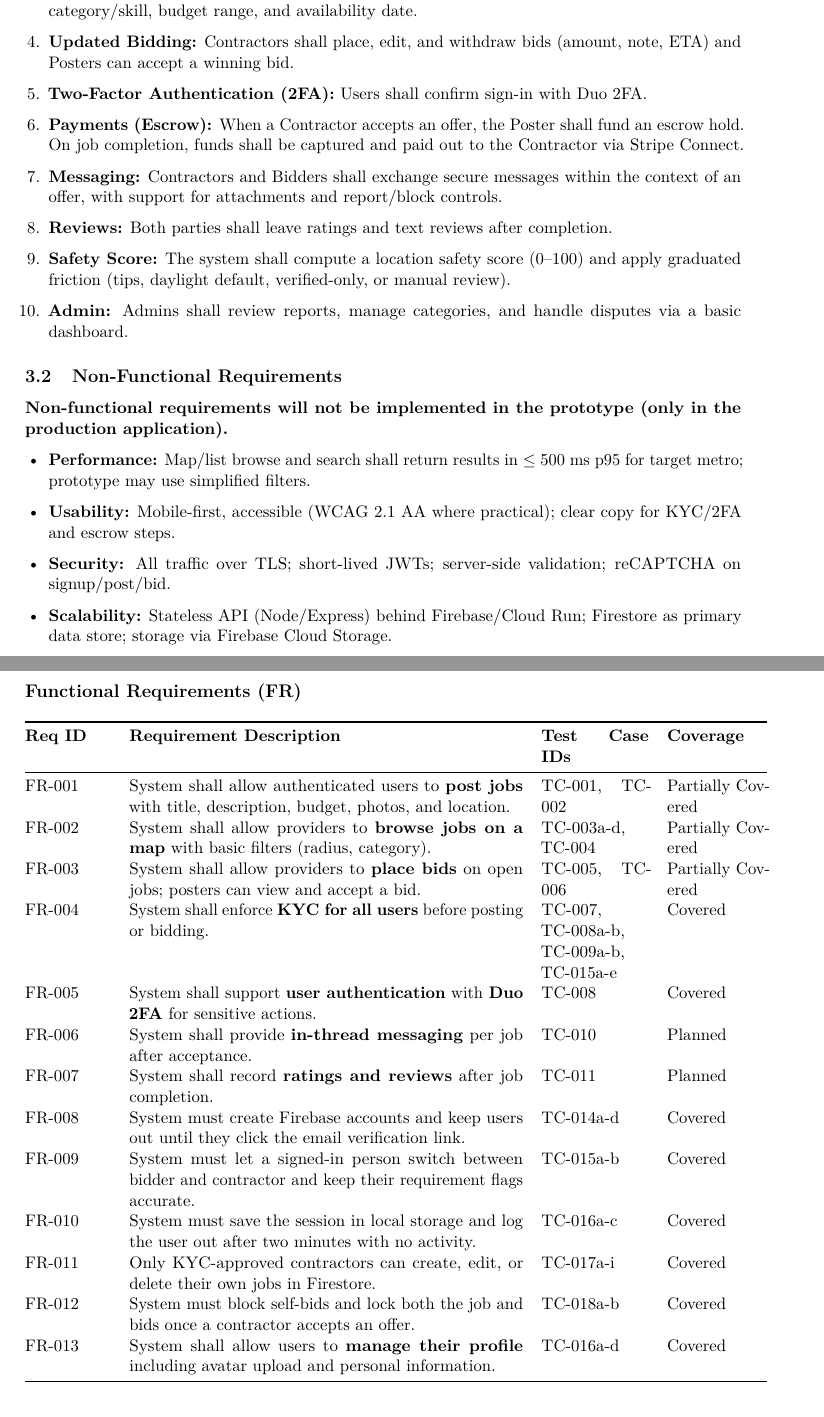
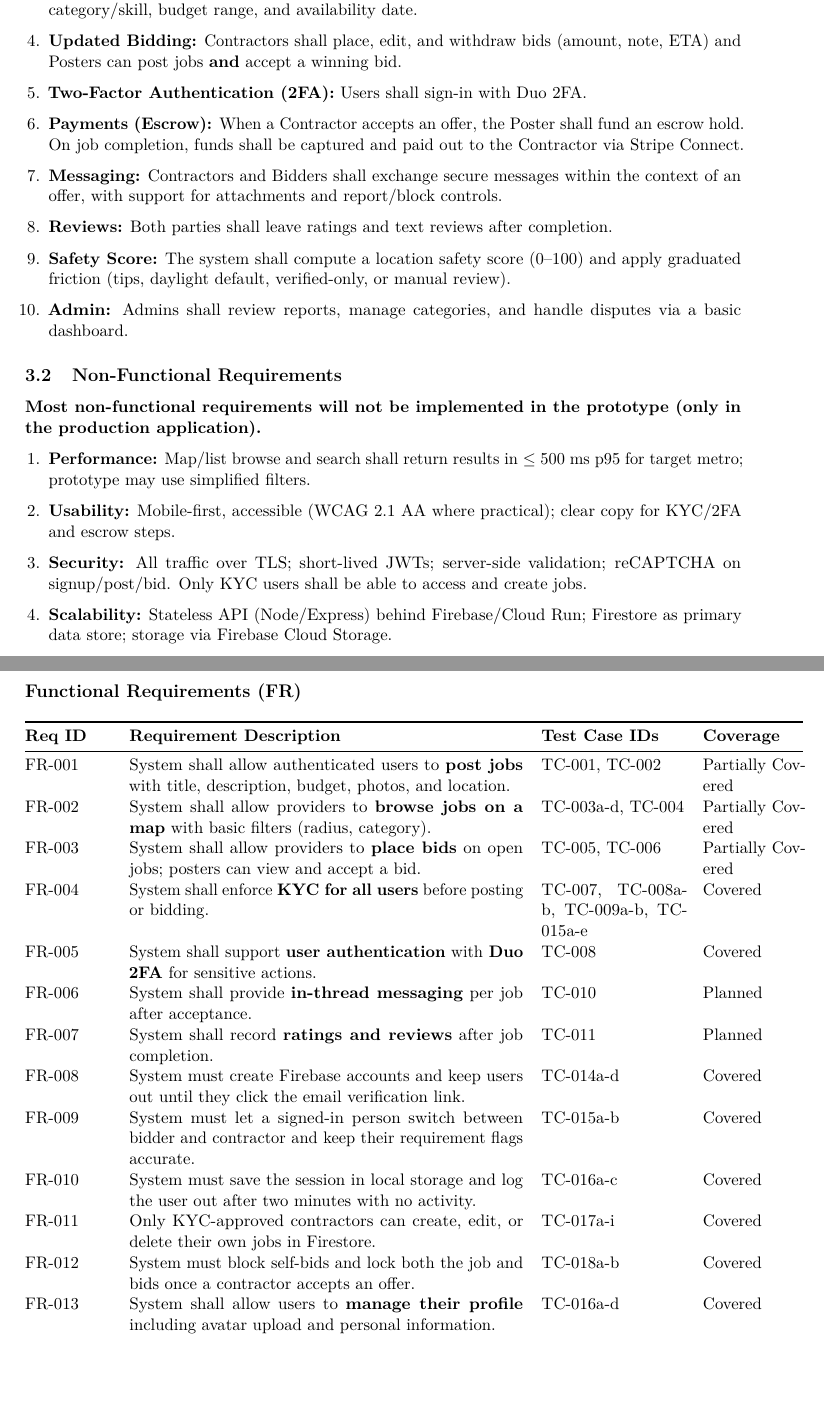
Before and after one commit to tjung-git/OpenBid-Map-first-Bidding-Markplace, a LaTeX document (documentation/2.2 Full Documentation, Prototype, Presentation/main.tex): two parts of pages 3 and 4 of 24, joined at a grey line, cut so that both start at the same text, the shorter picture padded with empty space. Compiled offline with pdfLaTeX.

Commit message:
Updated FRs and Non-FRs in the 2.2 doc

```diff
--- a/documentation/2.2 Full Documentation, Prototype, Presentation/main.tex
+++ b/documentation/2.2 Full Documentation, Prototype, Presentation/main.tex
@@ -91,8 +91,8 @@ Note that all prototype features will also be included in the production app (wi
   \item \textbf{Updated Account \& Identity:} Users shall be able to sign up and sign in via email+password (authentication to be handled by firebase auth). Mandatory KYC must be completed via Stripe Identity before Contracters can bid or Posters can create jobs.
   \item \textbf{Updated Contractor Profiles:} Contractors shall create, update, and delete professional profiles with details including skills, description, photos, rate (fixed/hourly), availability, and location (map pin/address).
   \item \textbf{Updated Discovery:} Contractors shall browse jobs in list and map views, with filters by radius, category/skill, budget range, and availability date.
-  \item \textbf{Updated Bidding:} Contractors shall place, edit, and withdraw bids (amount, note, ETA) and Posters can accept a winning bid.
-  \item \textbf{Two-Factor Authentication (2FA):} Users shall confirm sign-in with Duo 2FA.
+  \item \textbf{Updated Bidding:} Contractors shall place, edit, and withdraw bids (amount, note, ETA) and Posters can post jobs \textbf{and} accept a winning bid.
+  \item \textbf{Two-Factor Authentication (2FA):} Users shall sign-in with Duo 2FA.
   \item \textbf{Payments (Escrow):}  When a Contractor accepts an offer, the Poster shall fund an escrow hold. On job completion, funds shall be captured and paid out to the Contractor via Stripe Connect.
   \item \textbf{Messaging:} Contractors and Bidders shall exchange secure messages within the context of an offer, with support for attachments and report/block controls.
   \item \textbf{Reviews:} Both parties shall leave ratings and text reviews after completion.
@@ -101,11 +101,11 @@ Note that all prototype features will also be included in the production app (wi
   \end{enumerate}
 
 \subsection{Non-Functional Requirements}
-\textbf{Non-functional requirements will not be implemented in the prototype (only in the production application).}
-\begin{itemize}[leftmargin=1.4em]
+\textbf{Most non-functional requirements will not be implemented in the prototype (only in the production application).}
+\begin{enumerate}[leftmargin=1.4em]
   \item \textbf{Performance:} Map/list browse and search shall return results in \(\leq 500\) ms p95 for target metro; prototype may use simplified filters.
   \item \textbf{Usability:} Mobile-first, accessible (WCAG 2.1 AA where practical); clear copy for KYC/2FA and escrow steps.
-  \item \textbf{Security:} All traffic over TLS; short-lived JWTs; server-side validation; reCAPTCHA on signup/post/bid.
+  \item \textbf{Security:} All traffic over TLS; short-lived JWTs; server-side validation; reCAPTCHA on signup/post/bid. Only KYC users shall be able to access and create jobs.
   \item \textbf{Scalability:} Stateless API (Node/Express) behind Firebase/Cloud Run; Firestore as primary data store; storage via Firebase Cloud Storage.
   \item \textbf{Reliability:} Error tracking via Sentry; observability with OpenTelemetry; automated CI checks on PRs.
   \item \textbf{Privacy:} Approximate location shown pre-accept; exact address released to the accepted job assignee only; phone masking post-accept.
@@ -116,7 +116,7 @@ Note that all prototype features will also be included in the production app (wi
 Tables below map each requirement to the test cases that validate it. Coverage status will be updated as testing completes.
 
 \subsection*{Functional Requirements (FR)}
-\begin{longtable}{@{}p{0.12\linewidth} p{0.55\linewidth} p{0.15\linewidth} p{0.14\linewidth}@{}}
+\begin{longtable}{@{}p{0.12\linewidth} p{0.55\linewidth} p{0.2\linewidth} p{0.14\linewidth}@{}}
 \toprule
 \textbf{Req ID} & \textbf{Requirement Description} & \textbf{Test Case IDs} & \textbf{Coverage} \\
 \midrule
```
Also changed, not shown: documentation/2.2 Full Documentation, Prototype, Presentation/main.pdf, documentation/2.2 Full Documentation, Prototype, Presentation/main.tex (11 more changed lines).
